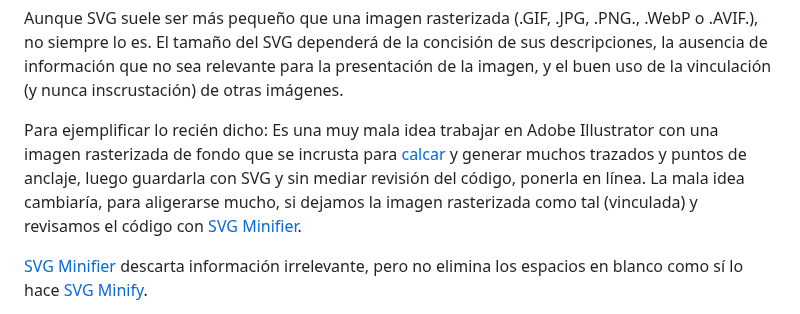
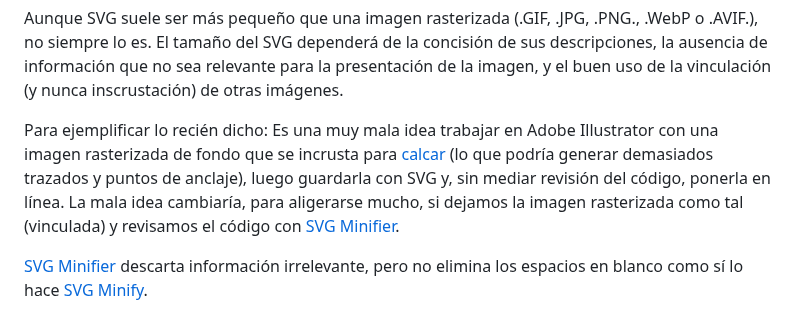
Before and after one commit to profesorfaco/dno075-2023-1, a Markdown page: clase-08/README.md, the part around the change. Rendered like a GitHub page.

```diff
--- a/clase-08/README.md
+++ b/clase-08/README.md
@@ -20,7 +20,7 @@ Y hay más para recordar en https://www.adobe.com/cl/creativecloud/file-types/im
 
 Aunque SVG suele ser más pequeño que una imagen rasterizada (.GIF, .JPG, .PNG., .WebP o .AVIF.), no siempre lo es. El tamaño del SVG dependerá de la concisión de sus descripciones, la ausencia de información que no sea relevante para la presentación de la imagen, y el buen uso de la vinculación (y nunca inscrustación) de otras imágenes.
 
-Para ejemplificar lo recién dicho: Es una muy mala idea trabajar en Adobe Illustrator con una imagen rasterizada de fondo que se incrusta para [calcar](https://helpx.adobe.com/cl/illustrator/using/image-trace.html) y generar muchos trazados y puntos de anclaje, luego guardarla con SVG y sin mediar revisión del código, ponerla en línea. La mala idea cambiaría, para aligerarse mucho, si dejamos la imagen rasterizada como tal (vinculada) y revisamos el código con [SVG Minifier](https://www.svgminify.com/).
+Para ejemplificar lo recién dicho: Es una muy mala idea trabajar en Adobe Illustrator con una imagen rasterizada de fondo que se incrusta para [calcar](https://helpx.adobe.com/cl/illustrator/using/image-trace.html) (lo que podría generar demasiados trazados y puntos de anclaje), luego guardarla con SVG y, sin mediar revisión del código, ponerla en línea. La mala idea cambiaría, para aligerarse mucho, si dejamos la imagen rasterizada como tal (vinculada) y revisamos el código con [SVG Minifier](https://www.svgminify.com/).
 
 [SVG Minifier](https://www.svgminify.com/) descarta información irrelevante, pero no elimina los espacios en blanco como sí lo hace [SVG Minify](https://coderstoolbox.online/toolbox/svg-minify).
 
```
